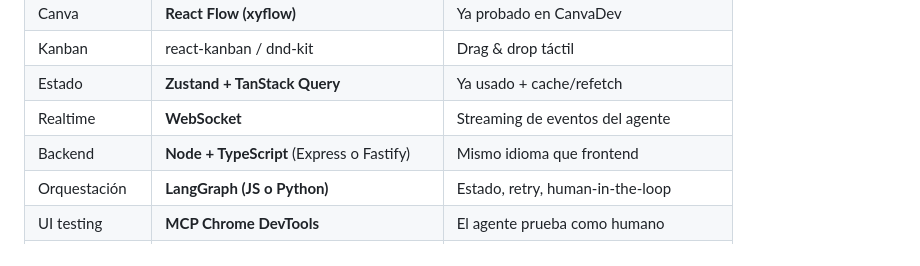
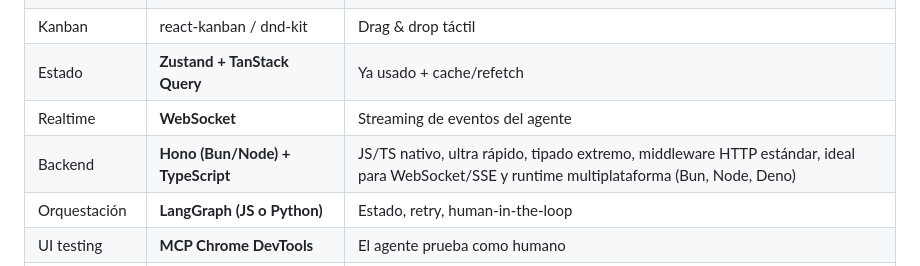
Before and after one commit to XAVIVILLARREAL/chat-canvas-ai, a Markdown page: docs/PRODUCTO.md, the part around the change. GitHub-like rendering.

Commit message:
docs: AGENTS.md del proyecto + backend Hono en vez de Express (SDD obligatorio)

```diff
--- a/docs/PRODUCTO.md
+++ b/docs/PRODUCTO.md
@@ -57,7 +57,7 @@ Cada sesión es un agente trabajando en un directorio real de tu máquina (o del
 | Kanban | react-kanban / dnd-kit | Drag & drop táctil |
 | Estado | **Zustand + TanStack Query** | Ya usado + cache/refetch |
 | Realtime | **WebSocket** | Streaming de eventos del agente |
-| Backend | **Node + TypeScript** (Express o Fastify) | Mismo idioma que frontend |
+| Backend | **Hono (Bun/Node) + TypeScript** | JS/TS nativo, ultra rápido, tipado extremo, middleware HTTP estándar, ideal para WebSocket/SSE y runtime multiplataforma (Bun, Node, Deno) |
 | Orquestación | **LangGraph (JS o Python)** | Estado, retry, human-in-the-loop |
 | UI testing | **MCP Chrome DevTools** | El agente prueba como humano |
 | DB | SQLite (local) → Postgres (multi-usuario) | Simple primero, robusto después |
```
Also changed, not shown: AGENTS.md (added, +43 -0 lines), docs/ROADMAP.md (+1 -1 lines).
